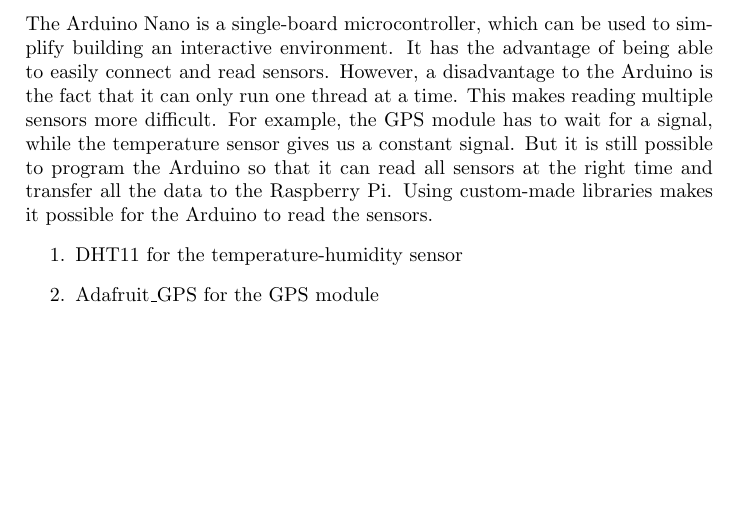
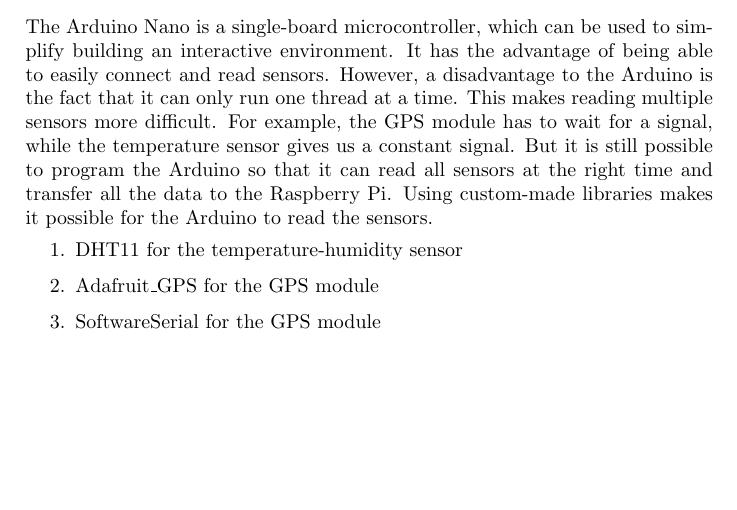
Before and after one commit to po3-cwa3/po3-progress-report, a LaTeX document (report.tex, which reads technologies/sec.tex): part of page 8 of 15, cut so that both start at the same text. Compiled offline with pdfLaTeX.

Commit message:
Added a library to the list (arduino)

```diff
--- a/technologies/sec.tex
+++ b/technologies/sec.tex
@@ -20,6 +20,7 @@
 \begin{enumerate}
  \item DHT11 for the temperature-humidity sensor
  \item Adafruit\_GPS for the GPS module
+ \item SoftwareSerial for the GPS module
 \end{enumerate}
 
 \subsubsection{Sensors and actuators}
```
